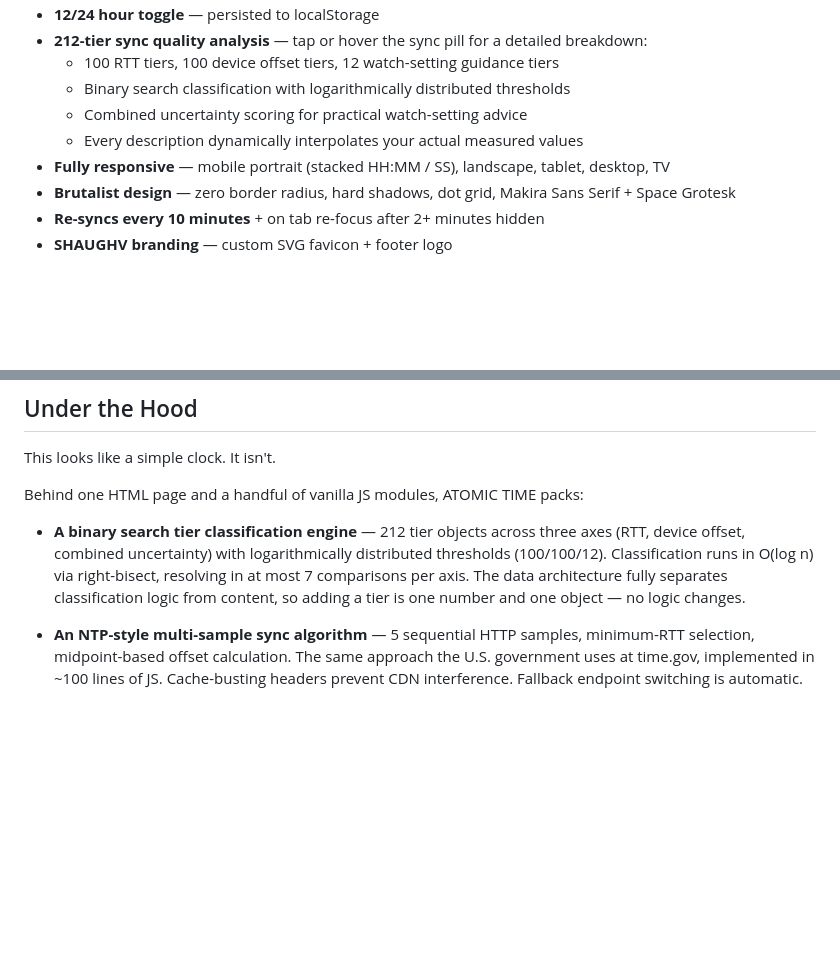
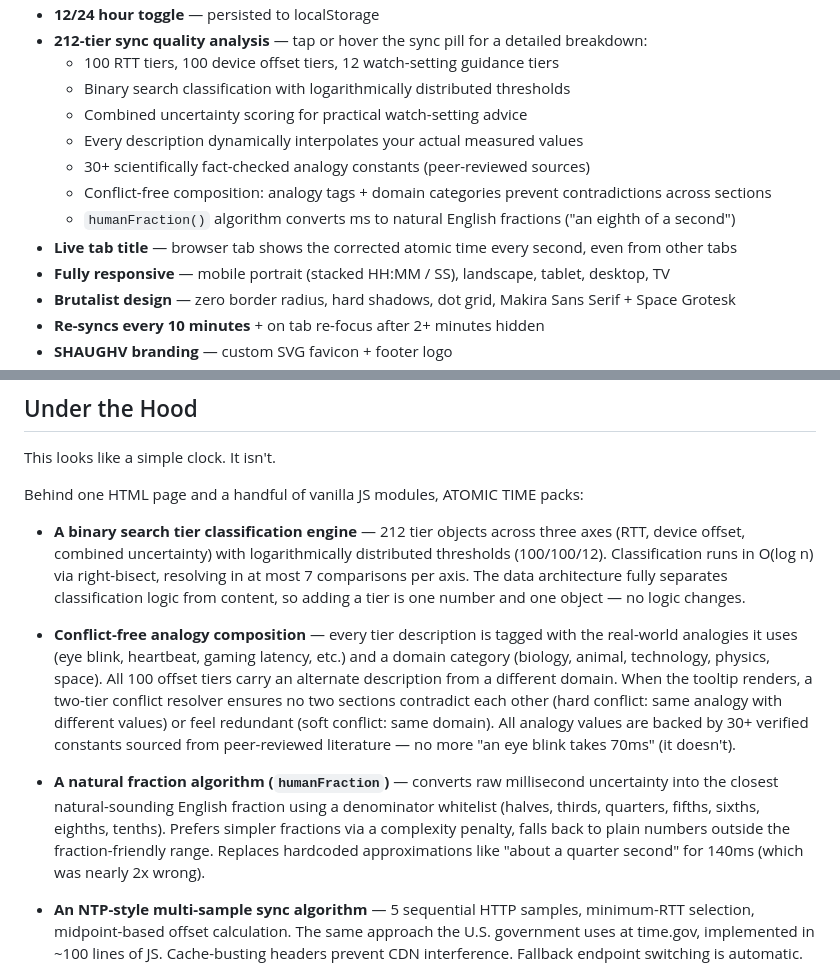
Before and after one commit to RealEmmettS/time, a Markdown page: README.md, 2 parts joined by grey strips. Drawn GitHub-style; blank space fills up the shorter version.

Commit message:
docs: update README with v0.3.0 features — conflict resolution, fact-checked analogies, tab title
Co-Authored-By: Claude Opus 4.6 (1M context) <noreply@anthropic.com>

```diff
--- a/README.md
+++ b/README.md
@@ -16,6 +16,10 @@ Built by [SHAUGHV](https://shaughv.com) | [QubeTX](https://qubetx.com) | [emmett
   - Binary search classification with logarithmically distributed thresholds
   - Combined uncertainty scoring for practical watch-setting advice
   - Every description dynamically interpolates your actual measured values
+  - 30+ scientifically fact-checked analogy constants (peer-reviewed sources)
+  - Conflict-free composition: analogy tags + domain categories prevent contradictions across sections
+  - `humanFraction()` algorithm converts ms to natural English fractions ("an eighth of a second")
+- **Live tab title** — browser tab shows the corrected atomic time every second, even from other tabs
 - **Fully responsive** — mobile portrait (stacked HH:MM / SS), landscape, tablet, desktop, TV
 - **Brutalist design** — zero border radius, hard shadows, dot grid, Makira Sans Serif + Space Grotesk
 - **Re-syncs every 10 minutes** + on tab re-focus after 2+ minutes hidden
@@ -43,6 +47,10 @@ This looks like a simple clock. It isn't.
 Behind one HTML page and a handful of vanilla JS modules, ATOMIC TIME packs:
 
 - **A binary search tier classification engine** — 212 tier objects across three axes (RTT, device offset, combined uncertainty) with logarithmically distributed thresholds (100/100/12). Classification runs in O(log n) via right-bisect, resolving in at most 7 comparisons per axis. The data architecture fully separates classification logic from content, so adding a tier is one number and one object — no logic changes.
+
+- **Conflict-free analogy composition** — every tier description is tagged with the real-world analogies it uses (eye blink, heartbeat, gaming latency, etc.) and a domain category (biology, animal, technology, physics, space). All 100 offset tiers carry an alternate description from a different domain. When the tooltip renders, a two-tier conflict resolver ensures no two sections contradict each other (hard conflict: same analogy with different values) or feel redundant (soft conflict: same domain). All analogy values are backed by 30+ verified constants sourced from peer-reviewed literature — no more "an eye blink takes 70ms" (it doesn't).
+
+- **A natural fraction algorithm (`humanFraction`)** — converts raw millisecond uncertainty into the closest natural-sounding English fraction using a denominator whitelist (halves, thirds, quarters, fifths, sixths, eighths, tenths). Prefers simpler fractions via a complexity penalty, falls back to plain numbers outside the fraction-friendly range. Replaces hardcoded approximations like "about a quarter second" for 140ms (which was nearly 2x wrong).
 
 - **An NTP-style multi-sample sync algorithm** — 5 sequential HTTP samples, minimum-RTT selection, midpoint-based offset calculation. The same approach the U.S. government uses at time.gov, implemented in ~100 lines of JS. Cache-busting headers prevent CDN interference. Fallback endpoint switching is automatic.
 
```
